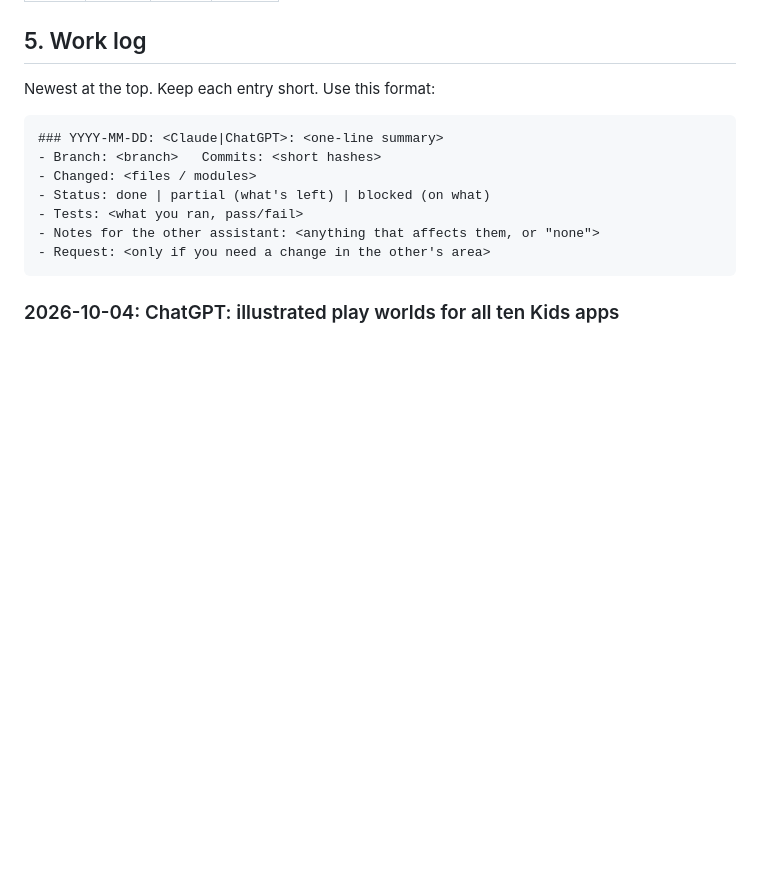
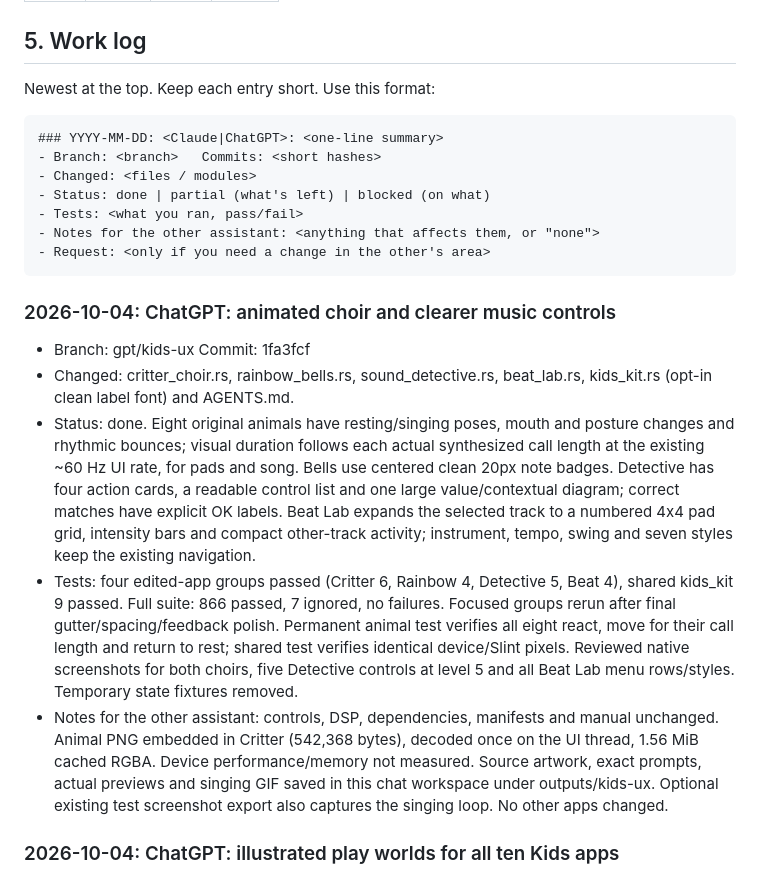
Before and after one commit to Szyk-fi/SZYK, a Markdown page: AGENTS.md, the part around the change. Rendered like a GitHub page; blank space fills up the shorter version.

Commit message:
Record four-app visual and animation verification

````diff
--- a/AGENTS.md
+++ b/AGENTS.md
@@ -99,6 +99,32 @@ Newest at the top. Keep each entry short. Use this format:
 - Notes for the other assistant: <anything that affects them, or "none">
 - Request: <only if you need a change in the other's area>
 ```
+
+### 2026-10-04: ChatGPT: animated choir and clearer music controls
+- Branch: gpt/kids-ux   Commit: 1fa3fcf
+- Changed: critter_choir.rs, rainbow_bells.rs, sound_detective.rs, beat_lab.rs,
+  kids_kit.rs (opt-in clean label font) and AGENTS.md.
+- Status: done. Eight original animals have resting/singing poses, mouth and
+  posture changes and rhythmic bounces; visual duration follows each actual
+  synthesized call length at the existing ~60 Hz UI rate, for pads and song.
+  Bells use centered clean 20px note badges. Detective has four action cards,
+  a readable control list and one large value/contextual diagram; correct
+  matches have explicit OK labels. Beat Lab expands the selected track to a
+  numbered 4x4 pad grid, intensity bars and compact other-track activity;
+  instrument, tempo, swing and seven styles keep the existing navigation.
+- Tests: four edited-app groups passed (Critter 6, Rainbow 4, Detective 5,
+  Beat 4), shared kids_kit 9 passed. Full suite: 866 passed, 7 ignored, no
+  failures. Focused groups rerun after final gutter/spacing/feedback polish.
+  Permanent animal test verifies all eight react, move for their call length
+  and return to rest; shared test verifies identical device/Slint pixels.
+  Reviewed native screenshots for both choirs, five Detective controls at
+  level 5 and all Beat Lab menu rows/styles. Temporary state fixtures removed.
+- Notes for the other assistant: controls, DSP, dependencies, manifests and
+  manual unchanged. Animal PNG embedded in Critter (542,368 bytes), decoded
+  once on the UI thread, 1.56 MiB cached RGBA. Device performance/memory not
+  measured. Source artwork, exact prompts, actual previews and singing GIF
+  saved in this chat workspace under outputs/kids-ux. Optional existing test
+  screenshot export also captures the singing loop. No other apps changed.
 
 ### 2026-10-04: ChatGPT: illustrated play worlds for all ten Kids apps
 - Branch: gpt/kids-ux   Commit: c7be919
````
